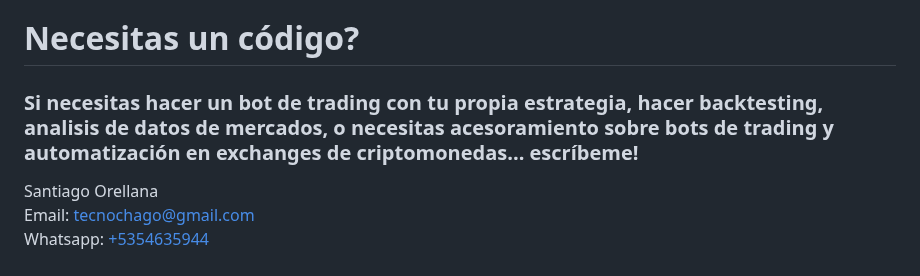
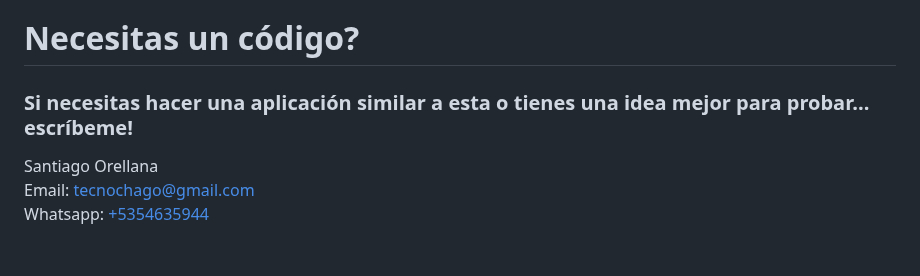
Before and after one commit to santiagoorellana/parqueadero, a Markdown page: README.md, the part around the change. GitHub-like rendering.

```diff
--- a/README.md
+++ b/README.md
@@ -52,7 +52,7 @@ La aplicación cliente está implementada mediante HTML, CSS y JavaScript.
 
 
 <h1>Necesitas un código?</h1>
-<H3>Si necesitas hacer un bot de trading con tu propia estrategia, hacer backtesting, analisis de datos de mercados, o necesitas acesoramiento sobre bots de trading y automatización en exchanges de criptomonedas... escríbeme!</H3>
+<H3>Si necesitas hacer una aplicación similar a esta o tienes una idea mejor para probar... escríbeme!</H3>
 
 Santiago Orellana <br>
 Email: <a href="mailto: tecnochago@gmail.com?Subject=Quiero%20un%20bot%20de%20trading"> tecnochago@gmail.com</a><br>
```
